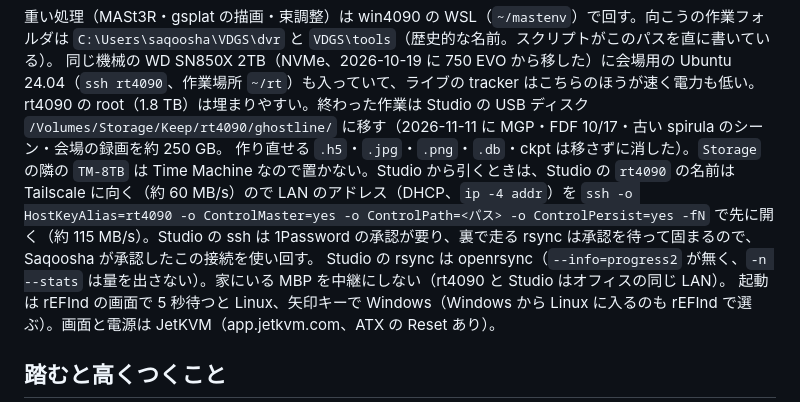
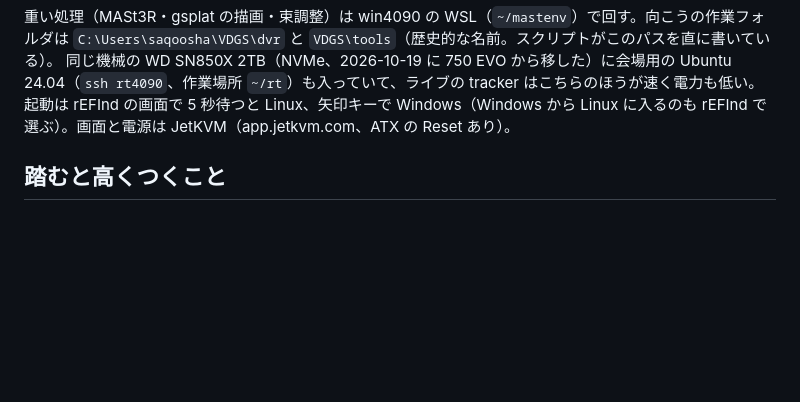
Before and after one commit to Saqoosha/ghostline, a Markdown page: AGENTS.md, the part around the change. Drawn GitHub-style; blank space fills up the shorter version.

```diff
--- a/AGENTS.md
+++ b/AGENTS.md
@@ -25,10 +25,6 @@ https://github.com/Saqoosha/VDGS ）から切り出した。スキャン（`.ply
 重い処理（MASt3R・gsplat の描画・束調整）は win4090 の WSL（`~/mastenv`）で回す。向こうの作業フォルダは
 `C:\Users\saqoosha\VDGS\dvr` と `VDGS\tools`（歴史的な名前。スクリプトがこのパスを直に書いている）。
 同じ機械の WD SN850X 2TB（NVMe、2026-10-19 に 750 EVO から移した）に会場用の Ubuntu 24.04（`ssh rt4090`、作業場所 `~/rt`）も入っていて、ライブの tracker はこちらのほうが速く電力も低い。
-rt4090 の root（1.8 TB）は埋まりやすい。終わった作業は Studio の USB ディスク `/Volumes/Storage/Keep/rt4090/ghostline/` に移す（2026-11-11 に MGP・FDF 10/17・古い spirula のシーン・会場の録画を約 250 GB。
-作り直せる `.h5`・`.jpg`・`.png`・`.db`・ckpt は移さずに消した）。`Storage` の隣の `TM-8TB` は Time Machine なので置かない。Studio から引くときは、Studio の `rt4090` の名前は Tailscale に向く（約 60 MB/s）ので
-LAN のアドレス（DHCP、`ip -4 addr`）を `ssh -o HostKeyAlias=rt4090 -o ControlMaster=yes -o ControlPath=<パス> -o ControlPersist=yes -fN` で先に開く（約 115 MB/s）。Studio の ssh は 1Password の承認が要り、裏で走る rsync は承認を待って固まるので、Saqoosha が承認したこの接続を使い回す。
-Studio の rsync は openrsync（`--info=progress2` が無く、`-n --stats` は量を出さない）。家にいる MBP を中継にしない（rt4090 と Studio はオフィスの同じ LAN）。
 起動は rEFInd の画面で 5 秒待つと Linux、矢印キーで Windows（Windows から Linux に入るのも rEFInd で選ぶ）。画面と電源は JetKVM（app.jetkvm.com、ATX の Reset あり）。
 
 ## 踏むと高くつくこと
```
Also changed, not shown: docs/fdf-2026-10-17-field-test.ja.md (+1 -3 lines), docs/mgp-champs-2026.ja.md (+3 -3 lines).
